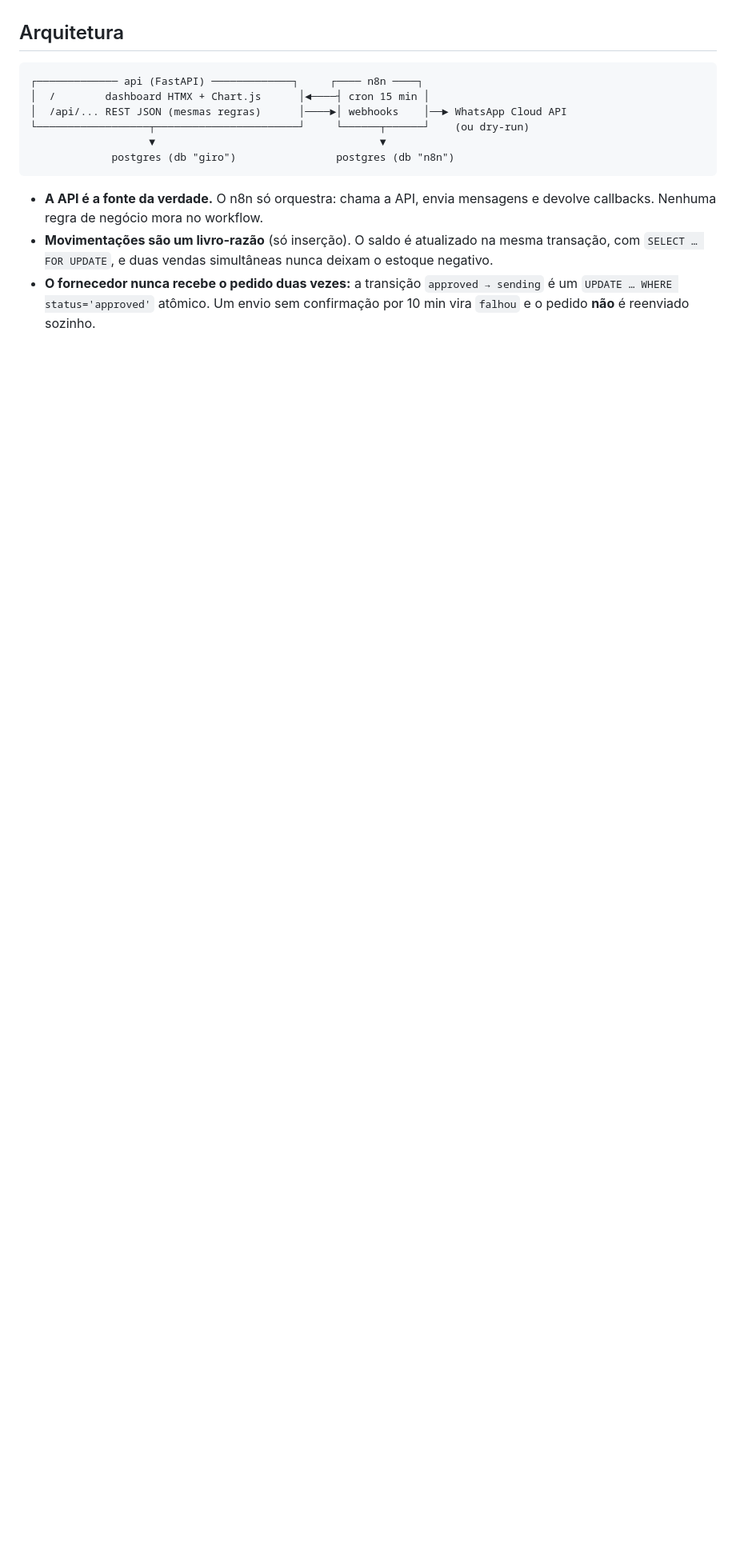
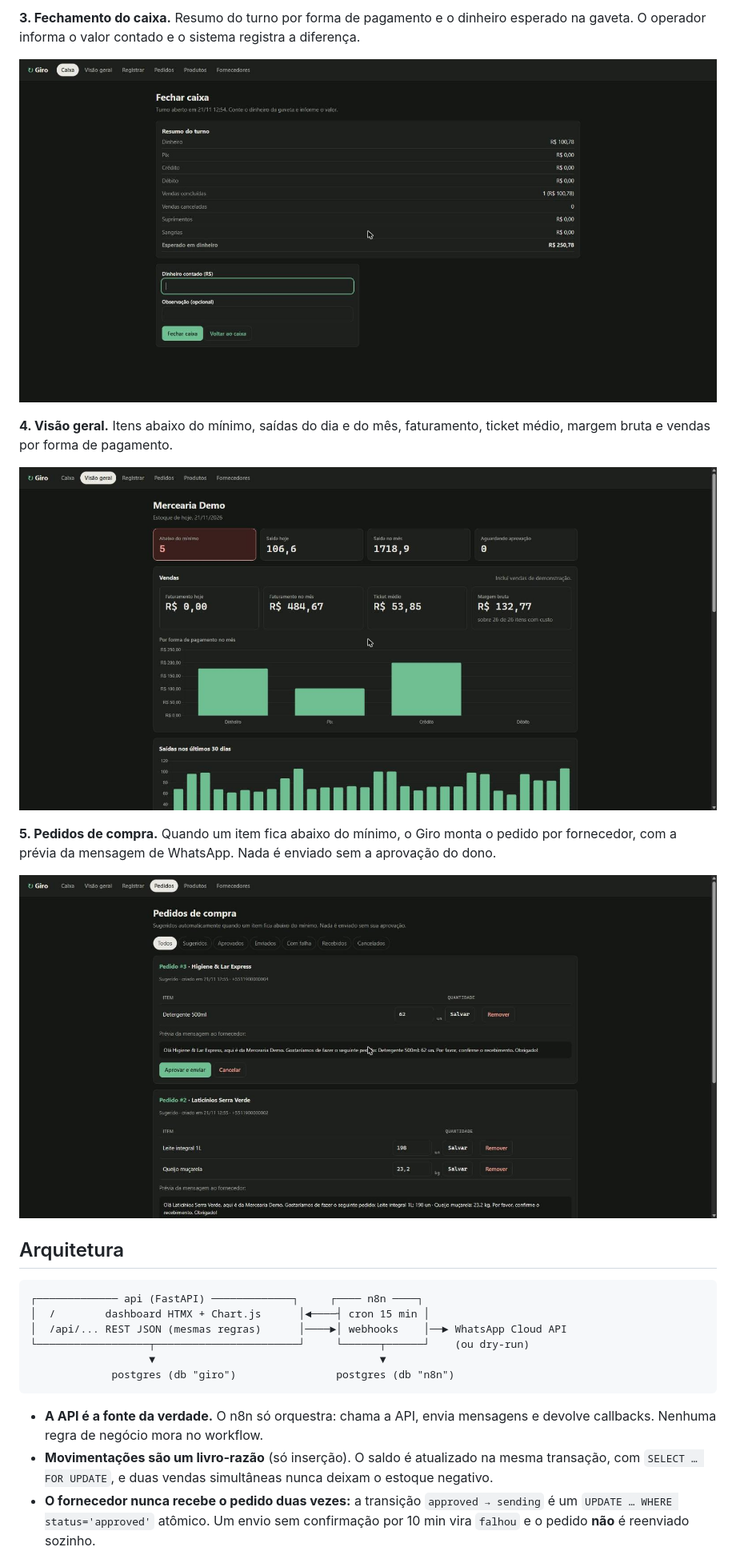
Before and after one commit to JooaBaarbosa/giro, a Markdown page: README.md, the part around one of its changes. Shown at 80% size. GitHub-like rendering; pictures changed too: docs/images/03-fechamento.jpg (added), docs/images/04-visao-geral.jpg (added), docs/images/05-pedidos.jpg (added); blank space fills up the shorter version.

```diff
--- a/README.md
+++ b/README.md
@@ -14,3 +28,14 @@ Dashboard de estoque para pequeno comércio. Mostra o que saiu no dia e no mês,
+**3. Fechamento do caixa.** Resumo do turno por forma de pagamento e o dinheiro esperado na gaveta. O operador informa o valor contado e o sistema registra a diferença.
+
+![Fechamento do caixa com resumo do turno e esperado em dinheiro](docs/images/03-fechamento.jpg)
+
+**4. Visão geral.** Itens abaixo do mínimo, saídas do dia e do mês, faturamento, ticket médio, margem bruta e vendas por forma de pagamento.
+
+![Visão geral com indicadores de estoque e de vendas](docs/images/04-visao-geral.jpg)
+
+**5. Pedidos de compra.** Quando um item fica abaixo do mínimo, o Giro monta o pedido por fornecedor, com a prévia da mensagem de WhatsApp. Nada é enviado sem a aprovação do dono.
+
+![Pedidos sugeridos por fornecedor com prévia da mensagem](docs/images/05-pedidos.jpg)
 
 ## Arquitetura
 
```
Also changed, not shown: other parts of README.md (+14 -0 lines), docs/images/01-produtos.jpg (added), docs/images/02-caixa.jpg (added), 2 other files.
